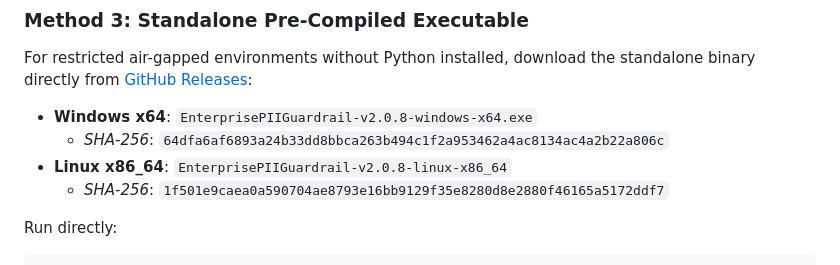
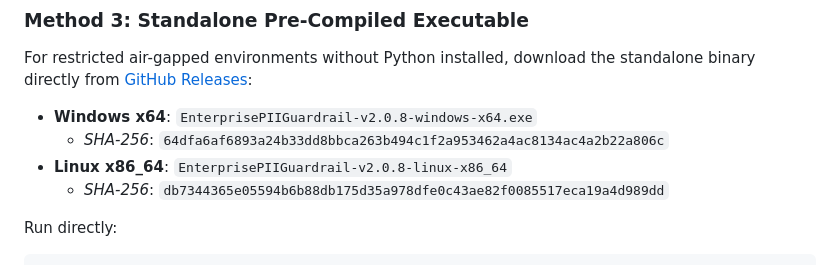
Before and after one commit to piiguardrails/piiguardrails, a Markdown page: README.MD, the part around the change. Rendered like a GitHub page.

Commit message:
docs(release): sync README to v2.0.8 with verified checksums

````diff
--- a/README.MD
+++ b/README.MD
@@ -157,7 +157,7 @@ For restricted air-gapped environments without Python installed, download the st
 - **Windows x64**: `EnterprisePIIGuardrail-v2.0.8-windows-x64.exe`
   - *SHA-256*: `64dfa6af6893a24b33dd8bbca263b494c1f2a953462a4ac8134ac4a2b22a806c`
 - **Linux x86_64**: `EnterprisePIIGuardrail-v2.0.8-linux-x86_64`
-  - *SHA-256*: `1f501e9caea0a590704ae8793e16bb9129f35e8280d8e2880f46165a5172ddf7`
+  - *SHA-256*: `db7344365e05594b6b88db175d35a978dfe0c43ae82f0085517eca19a4d989dd`
 
 Run directly:
 ```bash
````
